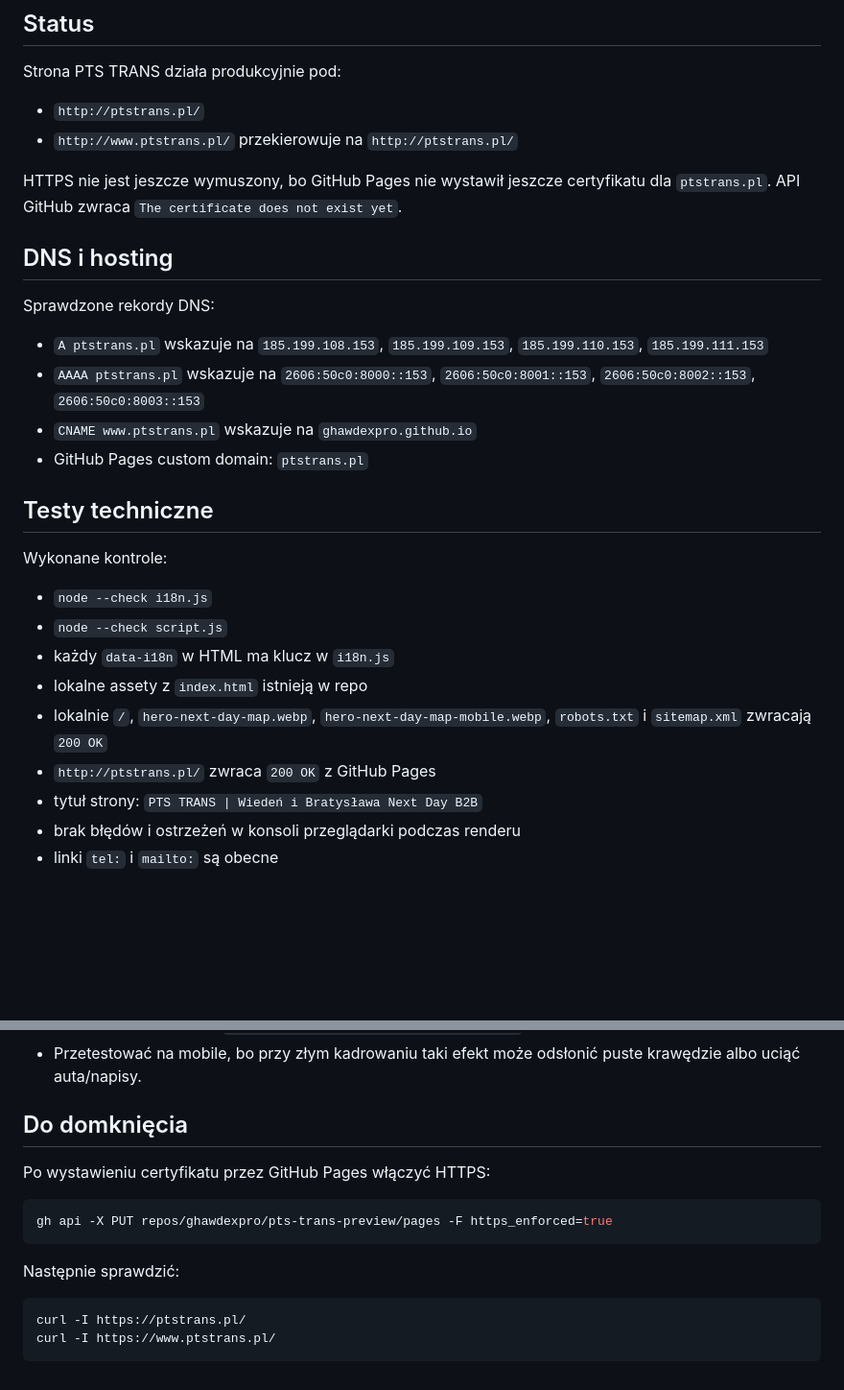
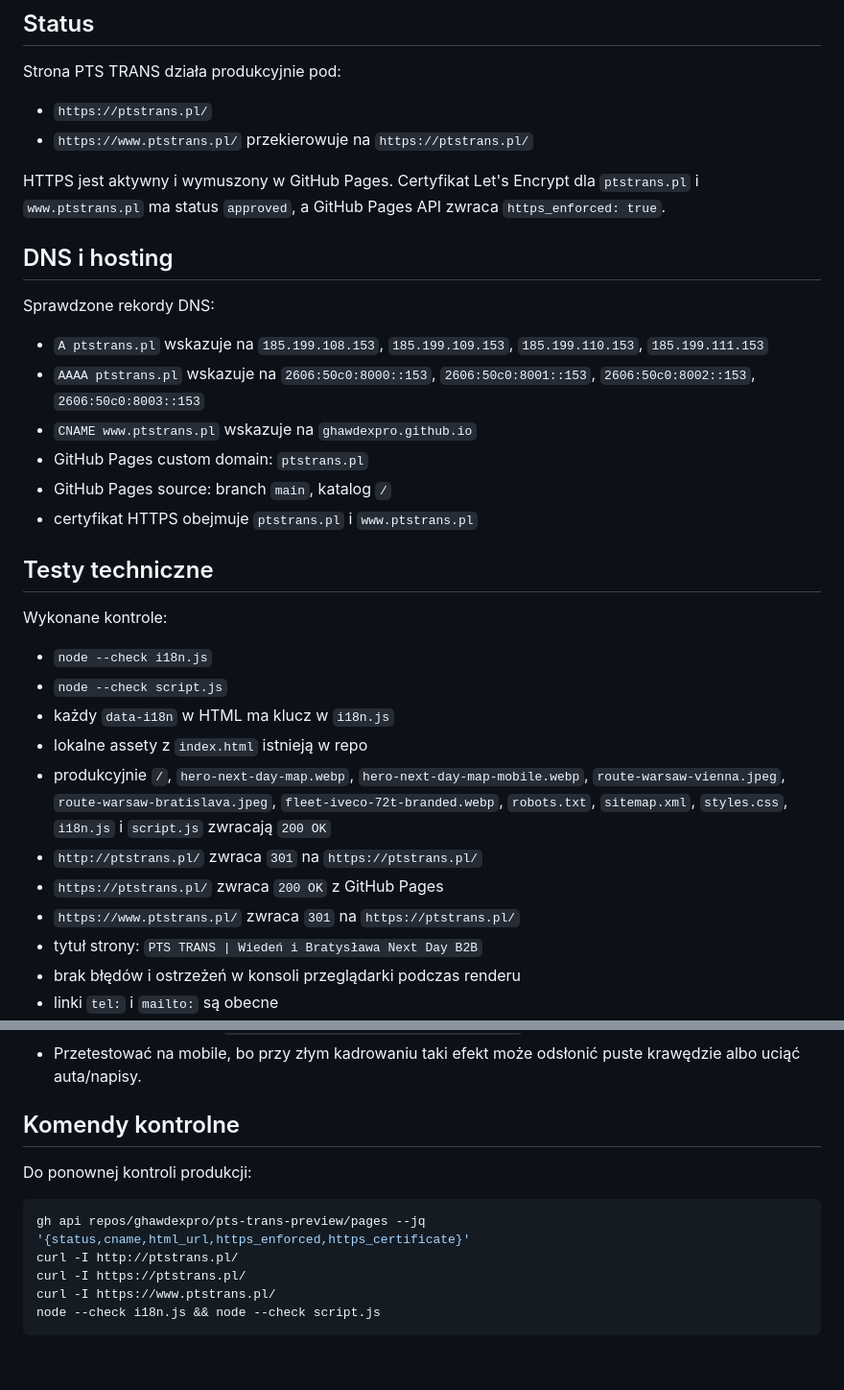
Before and after one commit to ghawdexpro/pts-trans-preview, a Markdown page: docs/production-qa.md, 2 parts joined by grey strips. Shown at 96% size. Rendered like a GitHub page; blank space fills up the shorter version.

Commit message:
Document production HTTPS QA

````diff
--- a/docs/production-qa.md
+++ b/docs/production-qa.md
@@ -6,10 +6,10 @@ Data kontroli: 2026-06-02
 
 Strona PTS TRANS działa produkcyjnie pod:
 
-- `http://ptstrans.pl/`
-- `http://www.ptstrans.pl/` przekierowuje na `http://ptstrans.pl/`
+- `https://ptstrans.pl/`
+- `https://www.ptstrans.pl/` przekierowuje na `https://ptstrans.pl/`
 
-HTTPS nie jest jeszcze wymuszony, bo GitHub Pages nie wystawił jeszcze certyfikatu dla `ptstrans.pl`. API GitHub zwraca `The certificate does not exist yet`.
+HTTPS jest aktywny i wymuszony w GitHub Pages. Certyfikat Let's Encrypt dla `ptstrans.pl` i `www.ptstrans.pl` ma status `approved`, a GitHub Pages API zwraca `https_enforced: true`.
 
 ## DNS i hosting
 
@@ -19,6 +19,8 @@ Sprawdzone rekordy DNS:
 - `AAAA ptstrans.pl` wskazuje na `2606:50c0:8000::153`, `2606:50c0:8001::153`, `2606:50c0:8002::153`, `2606:50c0:8003::153`
 - `CNAME www.ptstrans.pl` wskazuje na `ghawdexpro.github.io`
 - GitHub Pages custom domain: `ptstrans.pl`
+- GitHub Pages source: branch `main`, katalog `/`
+- certyfikat HTTPS obejmuje `ptstrans.pl` i `www.ptstrans.pl`
 
 ## Testy techniczne
 
@@ -28,8 +30,10 @@ Wykonane kontrole:
 - `node --check script.js`
 - każdy `data-i18n` w HTML ma klucz w `i18n.js`
 - lokalne assety z `index.html` istnieją w repo
-- lokalnie `/`, `hero-next-day-map.webp`, `hero-next-day-map-mobile.webp`, `robots.txt` i `sitemap.xml` zwracają `200 OK`
-- `http://ptstrans.pl/` zwraca `200 OK` z GitHub Pages
+- produkcyjnie `/`, `hero-next-day-map.webp`, `hero-next-day-map-mobile.webp`, `route-warsaw-vienna.jpeg`, `route-warsaw-bratislava.jpeg`, `fleet-iveco-72t-branded.webp`, `robots.txt`, `sitemap.xml`, `styles.css`, `i18n.js` i `script.js` zwracają `200 OK`
+- `http://ptstrans.pl/` zwraca `301` na `https://ptstrans.pl/`
+- `https://ptstrans.pl/` zwraca `200 OK` z GitHub Pages
+- `https://www.ptstrans.pl/` zwraca `301` na `https://ptstrans.pl/`
 - tytuł strony: `PTS TRANS | Wiedeń i Bratysława Next Day B2B`
 - brak błędów i ostrzeżeń w konsoli przeglądarki podczas renderu
 - linki `tel:` i `mailto:` są obecne
@@ -69,17 +73,14 @@ Wyniki:
 - Dodać zabezpieczenie `@media (prefers-reduced-motion: reduce)`, które całkowicie wyłącza animację.
 - Przetestować na mobile, bo przy złym kadrowaniu taki efekt może odsłonić puste krawędzie albo uciąć auta/napisy.
 
-## Do domknięcia
+## Komendy kontrolne
 
-Po wystawieniu certyfikatu przez GitHub Pages włączyć HTTPS:
+Do ponownej kontroli produkcji:
 
 ```bash
-gh api -X PUT repos/ghawdexpro/pts-trans-preview/pages -F https_enforced=true
-```
-
-Następnie sprawdzić:
-
-```bash
+gh api repos/ghawdexpro/pts-trans-preview/pages --jq '{status,cname,html_url,https_enforced,https_certificate}'
+curl -I http://ptstrans.pl/
 curl -I https://ptstrans.pl/
 curl -I https://www.ptstrans.pl/
+node --check i18n.js && node --check script.js
 ```
````
Also changed, not shown: other parts of docs/production-qa.md (+1 -1 lines), docs/domain-setup.md (+14 -8 lines).
